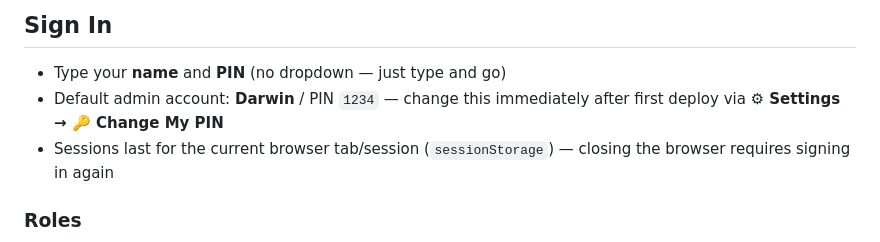
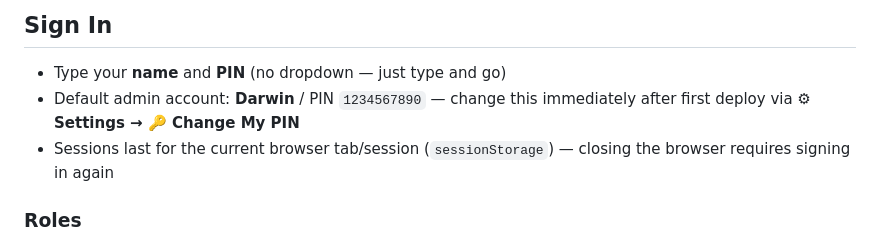
Before and after one commit to wintraservices-cyber/tool-project-hub, a Markdown page: README.md, the part around the change. Rendered like a GitHub page.

```diff
--- a/README.md
+++ b/README.md
@@ -31,7 +31,7 @@ Supports **multiple clients/projects**, **PIN-based sign-in** with per-manager p
 ## Sign In
 
 - Type your **name** and **PIN** (no dropdown — just type and go)
-- Default admin account: **Darwin** / PIN `1234` — change this immediately after first deploy via **⚙ Settings → 🔑 Change My PIN**
+- Default admin account: **Darwin** / PIN `1234567890` — change this immediately after first deploy via **⚙ Settings → 🔑 Change My PIN**
 - Sessions last for the current browser tab/session (`sessionStorage`) — closing the browser requires signing in again
 
 ### Roles
```
